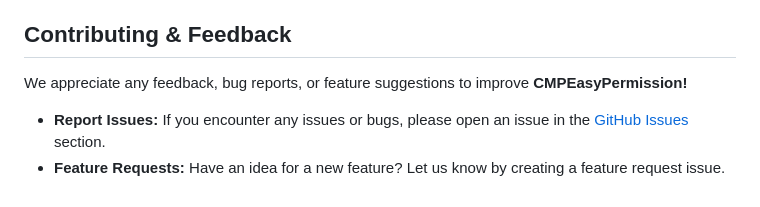
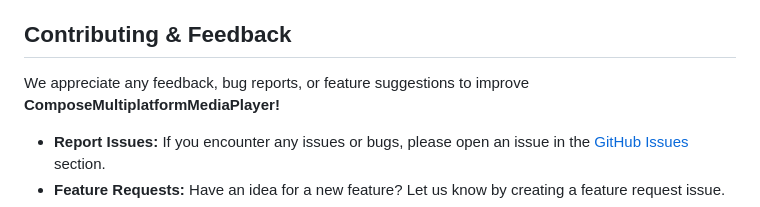
Before and after one commit to Chaintech-Network/ComposeMultiplatformMediaPlayer, a Markdown page: README.md, the part around the change. Rendered like a GitHub page.

Commit message:
fix project name in README.md

```diff
--- a/README.md
+++ b/README.md
@@ -527,7 +527,7 @@ The demo project utilizes the following libraries:
 - 📚 [Essential Libraries for Compose Multiplatform: Boost Your Android and iOS Development](https://medium.com/mobile-innovation-network/essential-libraries-for-compose-multiplatform-boost-your-android-and-ios-development-9f74f6f58a40)
 
 ## Contributing & Feedback
-We appreciate any feedback, bug reports, or feature suggestions to improve **CMPEasyPermission!**
+We appreciate any feedback, bug reports, or feature suggestions to improve **ComposeMultiplatformMediaPlayer!**
 
 - **Report Issues:** If you encounter any issues or bugs, please open an issue in the [GitHub Issues](https://github.com/Chaintech-Network/ComposeMultiplatformMediaPlayer/issues) section.
 - **Feature Requests:** Have an idea for a new feature? Let us know by creating a feature request issue.
```
